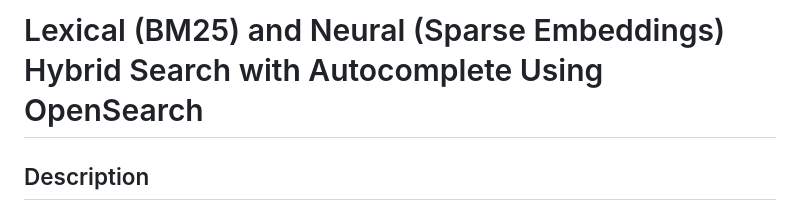
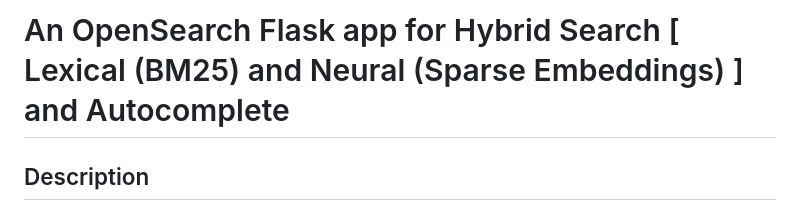
Before and after one commit to MustaphaU/Hybrid-Search-and-Autocomplete-Flask-app-with-OpenSearch, a Markdown page: README.md, the part around the change. Drawn GitHub-style.

```diff
--- a/README.md
+++ b/README.md
@@ -1,4 +1,4 @@
-# Lexical (BM25) and Neural (Sparse Embeddings) Hybrid Search with Autocomplete Using OpenSearch
+# An OpenSearch Flask app for Hybrid Search [ Lexical (BM25) and Neural (Sparse Embeddings) ] and Autocomplete
 
 ## Description
 This project is a simple OpenSearch hybrid search application that combines traditional full-text (lexical/BM25) search with semantic (neural) search using sparse embeddings. It also provides autocomplete functionality for an improved search experience.
```
